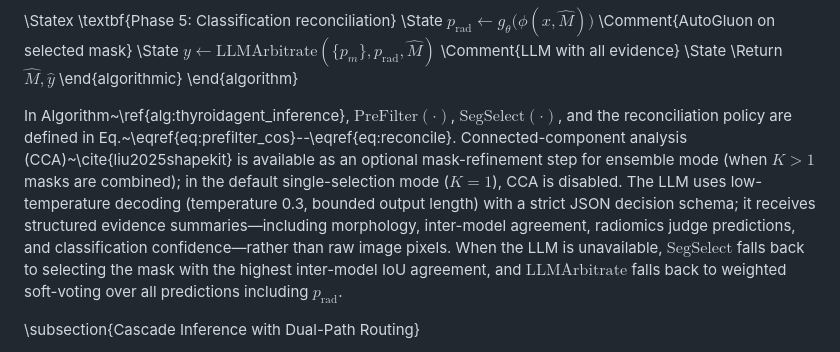
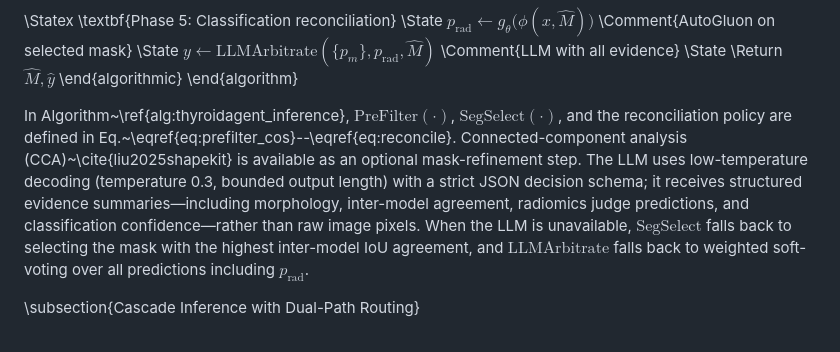
Before and after one commit to ordinary7Zz/ThyroidCascadeAgent, a Markdown page: docs/ThyroidAgent_ICASSP.md, the part around the change. Drawn GitHub-style.

Commit message:
docs: 简化 CCA 描述，去掉 K 参数细节

```diff
--- a/docs/ThyroidAgent_ICASSP.md
+++ b/docs/ThyroidAgent_ICASSP.md
@@ -120,7 +120,7 @@ where $A$ denotes the ROI area, $M(x,y) \in \{0,1\}$ is the binary ROI mask at s
 \end{algorithmic}
 \end{algorithm}
 
-In Algorithm~\ref{alg:thyroidagent_inference}, $\mathrm{PreFilter}(\cdot)$, $\mathrm{SegSelect}(\cdot)$, and the reconciliation policy are defined in Eq.~\eqref{eq:prefilter_cos}--\eqref{eq:reconcile}. Connected-component analysis (CCA)~\cite{liu2025shapekit} is available as an optional mask-refinement step for ensemble mode (when $K>1$ masks are combined); in the default single-selection mode ($K=1$), CCA is disabled. The LLM uses low-temperature decoding (temperature 0.3, bounded output length) with a strict JSON decision schema; it receives structured evidence summaries—including morphology, inter-model agreement, radiomics judge predictions, and classification confidence—rather than raw image pixels. When the LLM is unavailable, $\mathrm{SegSelect}$ falls back to selecting the mask with the highest inter-model IoU agreement, and $\mathrm{LLMArbitrate}$ falls back to weighted soft-voting over all predictions including $p_{\mathrm{rad}}$.
+In Algorithm~\ref{alg:thyroidagent_inference}, $\mathrm{PreFilter}(\cdot)$, $\mathrm{SegSelect}(\cdot)$, and the reconciliation policy are defined in Eq.~\eqref{eq:prefilter_cos}--\eqref{eq:reconcile}. Connected-component analysis (CCA)~\cite{liu2025shapekit} is available as an optional mask-refinement step. The LLM uses low-temperature decoding (temperature 0.3, bounded output length) with a strict JSON decision schema; it receives structured evidence summaries—including morphology, inter-model agreement, radiomics judge predictions, and classification confidence—rather than raw image pixels. When the LLM is unavailable, $\mathrm{SegSelect}$ falls back to selecting the mask with the highest inter-model IoU agreement, and $\mathrm{LLMArbitrate}$ falls back to weighted soft-voting over all predictions including $p_{\mathrm{rad}}$.
 
 \subsection{Cascade Inference with Dual-Path Routing}
 
```
